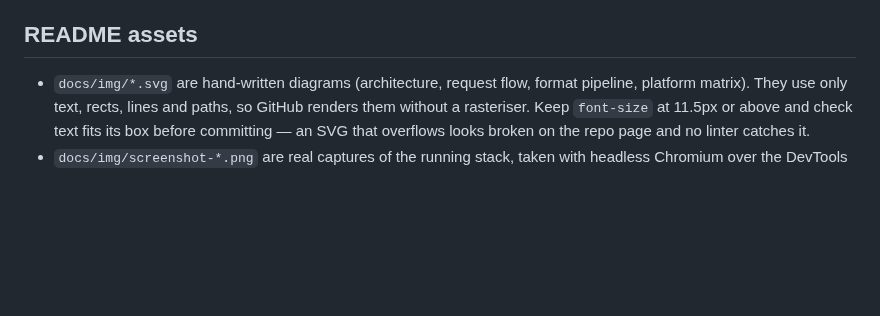
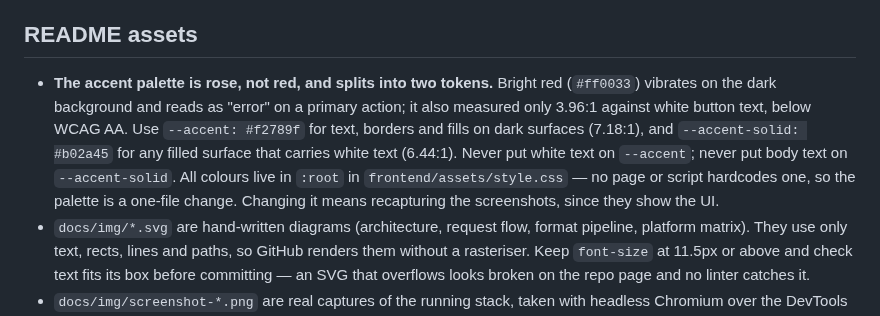
Before and after one commit to NSKWeb/yt-downloader, a Markdown page: AGENTS.md, the part around the change. Drawn GitHub-style; blank space fills up the shorter version.

```diff
--- a/AGENTS.md
+++ b/AGENTS.md
@@ -94,6 +94,16 @@ docker compose config --quiet   # validate before pushing
 
 ## README assets
 
+- **The accent palette is rose, not red, and splits into two tokens.** Bright
+  red (`#ff0033`) vibrates on the dark background and reads as "error" on a
+  primary action; it also measured only 3.96:1 against white button text, below
+  WCAG AA. Use `--accent: #f2789f` for text, borders and fills on dark surfaces
+  (7.18:1), and `--accent-solid: #b02a45` for any filled surface that carries
+  white text (6.44:1). Never put white text on `--accent`; never put body text
+  on `--accent-solid`. All colours live in `:root` in
+  `frontend/assets/style.css` — no page or script hardcodes one, so the palette
+  is a one-file change. Changing it means recapturing the screenshots, since
+  they show the UI.
 - `docs/img/*.svg` are hand-written diagrams (architecture, request flow, format
   pipeline, platform matrix). They use only text, rects, lines and paths, so
   GitHub renders them without a rasteriser. Keep `font-size` at 11.5px or above
```
Also changed, not shown: README.md (+26 -0 lines), docs/img/screenshot-audio.png, docs/img/screenshot-complete.png, docs/img/screenshot-home.png, docs/img/screenshot-platform-detected.png, 2 other files.
